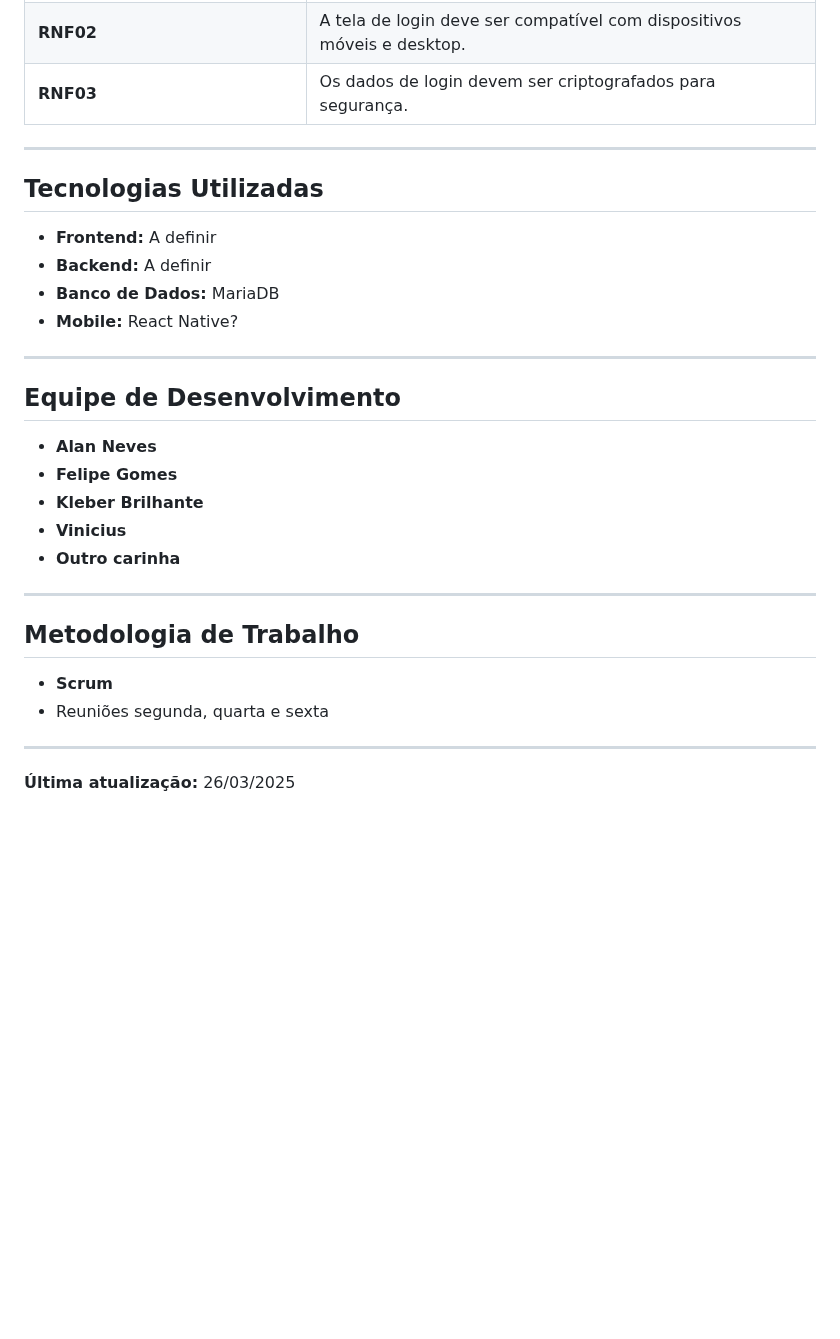
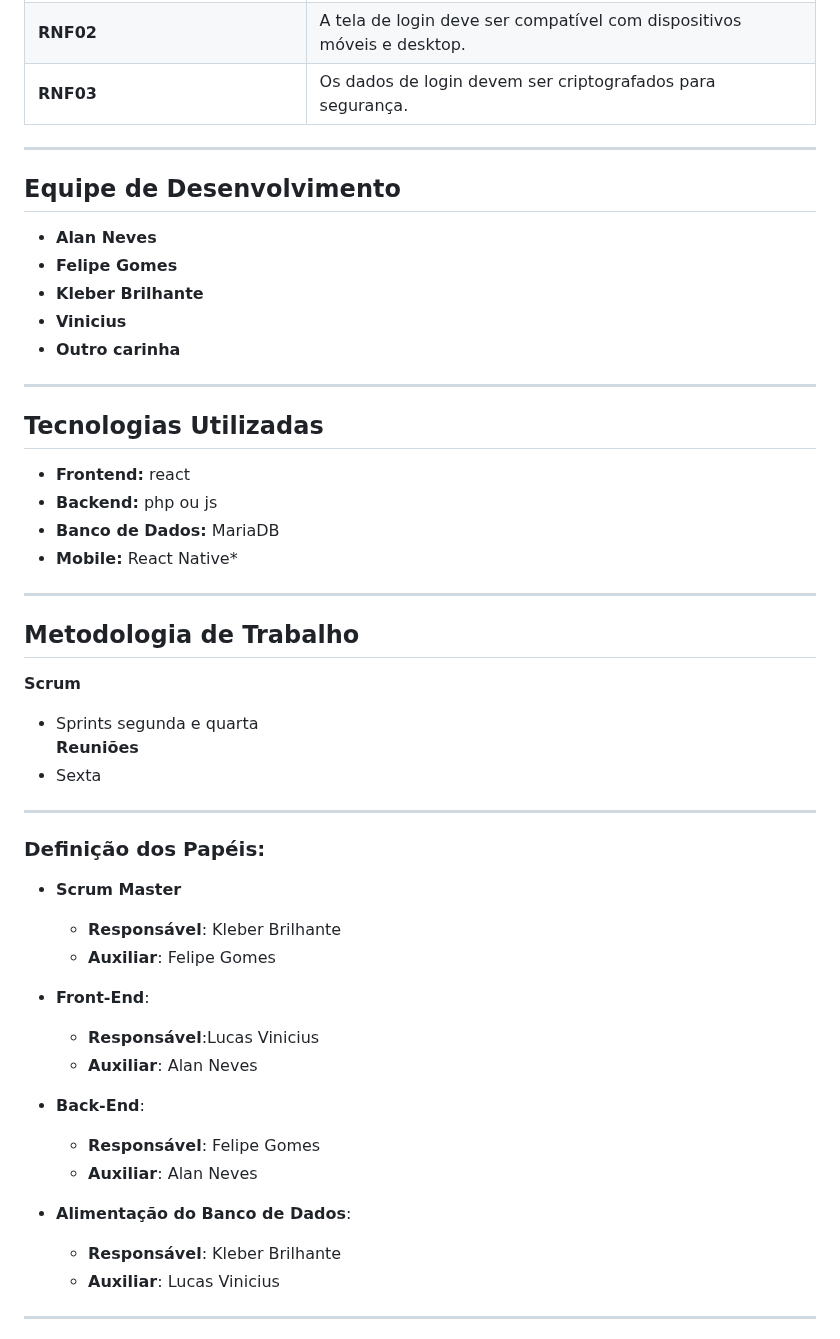
Before and after one commit to corry257/etec_ds, a Markdown page: modulo_2/tcc/README.md, the part around one of its changes. Drawn GitHub-style; blank space fills up the shorter version.

```diff
--- a/modulo_2/tcc/README.md
+++ b/modulo_2/tcc/README.md
@@ -99,14 +99,6 @@ LogicaMENTE é um programa interativo para ajudar estudantes a aprender lógica
 
 ---
 
-## **Tecnologias Utilizadas**
-- **Frontend:** A definir
-- **Backend:** A definir
-- **Banco de Dados:** MariaDB
-- **Mobile:** React Native?
-
----
-
 ## **Equipe de Desenvolvimento**
 - **Alan Neves**
 - **Felipe Gomes**
@@ -116,11 +108,39 @@ LogicaMENTE é um programa interativo para ajudar estudantes a aprender lógica
 
 ---
 
-## **Metodologia de Trabalho**
-- **Scrum**
-- Reuniões segunda, quarta e sexta
-
+## **Tecnologias Utilizadas**
+- **Frontend:** react
+- **Backend:** php ou js
+- **Banco de Dados:** MariaDB
+- **Mobile:** React Native*
 
 ---
 
-**Última atualização:** 26/03/2025
+## **Metodologia de Trabalho**
+
+**Scrum**
+  - Sprints segunda e quarta
+**Reuniões**
+  - Sexta
+
+---
+
+### Definição dos Papéis:
+- **Scrum Master**
+  - **Responsável**: Kleber Brilhante
+  - **Auxiliar**: Felipe Gomes
+
+- **Front-End**:
+  - **Responsável**:Lucas Vinicius
+  - **Auxiliar**: Alan Neves
+
+- **Back-End**:
+  - **Responsável**: Felipe Gomes
+  - **Auxiliar**: Alan Neves
+
+- **Alimentação do Banco de Dados**:
+  - **Responsável**: Kleber Brilhante
+  - **Auxiliar**: Lucas Vinicius
+
+---
+
```
Also changed, not shown: other parts of modulo_2/tcc/README.md (+32 -0 lines).
